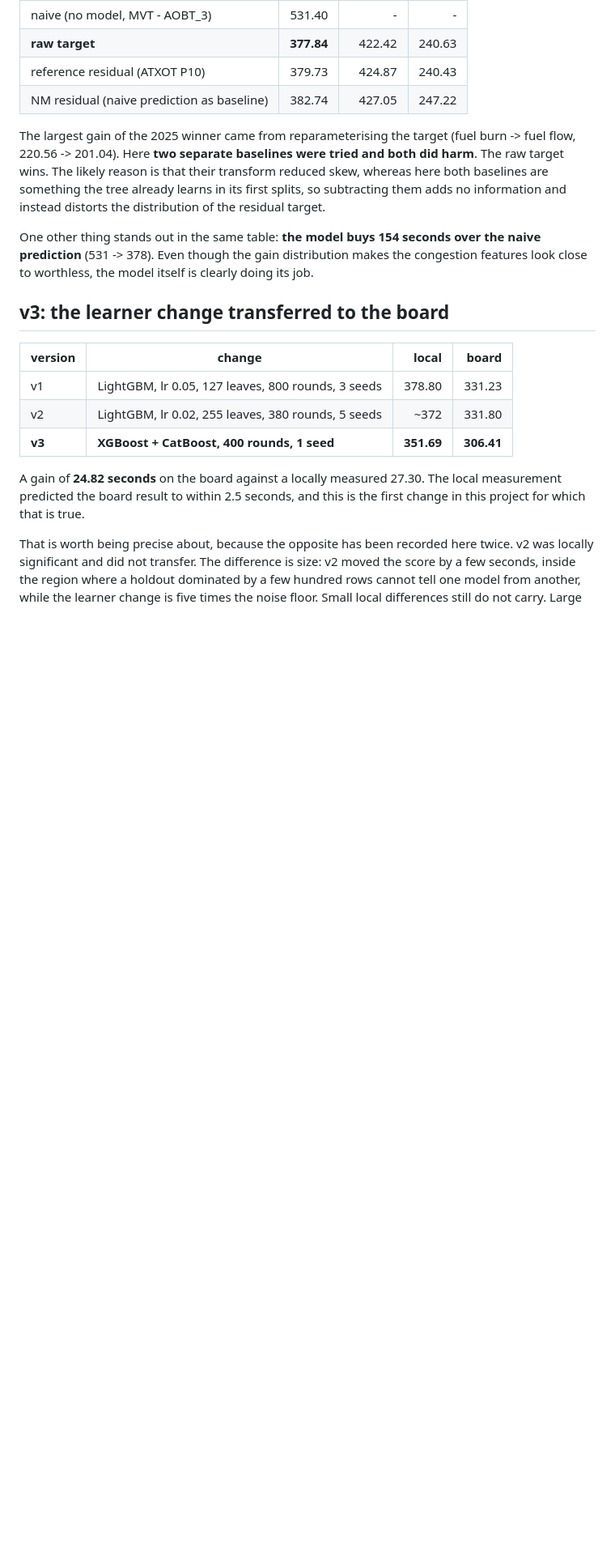
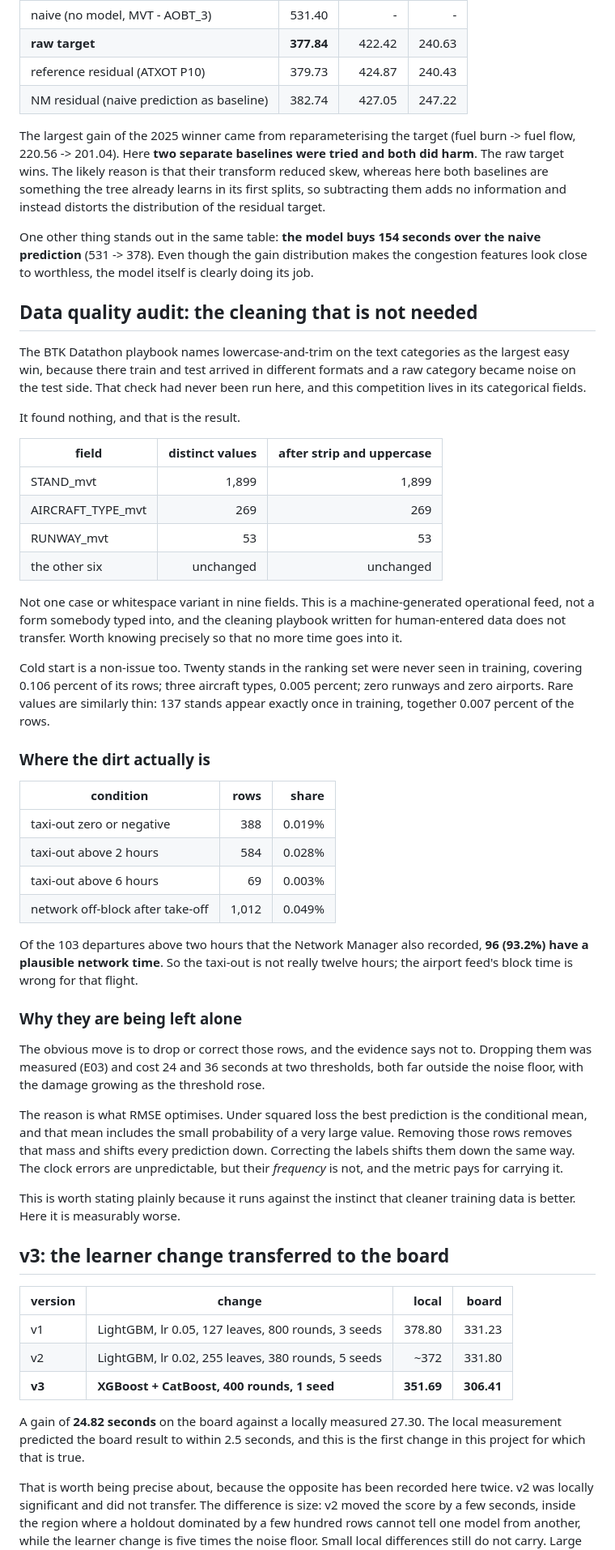
Before and after one commit to ahmetabdullahgultekin/prc-taxiout-2026, a Markdown page: docs/experiments.md, the part around the change. Shown at 81% size. Rendered like a GitHub page; blank space fills up the shorter version.

Commit message:
Audit the data quality; the cleaning this problem needs is none
The playbook from a previous competition names lowercase-and-trim on text
categories as the largest easy win. That check had never been run here and it
found nothing: not one case or whitespace variant across nine fields, 1,899
stands and 269 aircraft types included. This is a machine-generated operational
feed, not a form somebody typed into.

Cold start is a non-issue as well. Twenty stands in the ranking set were never
seen in training, 0.106 percent of its rows; three aircraft types, 0.005
percent; zero runways, zero airports.

The dirt is in the labels. 388 training departures have a taxi-out of zero or
less and 584 are above two hours. Of the 103 above two hours that the Network
Manager also recorded, 96 have a plausible network time, so the airport feed's
block time is the wrong field rather than the taxi-out being twelve hours.

They are staying. Dropping them was measured and cost 24 and 36 seconds at two
thresholds. Under squared loss the best prediction is the conditional mean, and
that mean carries the small probability of a very large value; removing those
rows removes the mass and shifts every prediction down. Correcting the labels
would shift them the same way. The errors are unpredictable but their frequency
is not, and the metric pays for carrying it.

Worth writing down because it runs against the instinct that cleaner training
data is better. Here it is measurably worse.

```diff
--- a/docs/experiments.md
+++ b/docs/experiments.md
@@ -57,6 +57,60 @@ One other thing stands out in the same table: **the model buys 154 seconds over
 prediction** (531 -> 378). Even though the gain distribution makes the congestion features look
 close to worthless, the model itself is clearly doing its job.
 
+
+## Data quality audit: the cleaning that is not needed
+
+The BTK Datathon playbook names lowercase-and-trim on the text categories as the largest
+easy win, because there train and test arrived in different formats and a raw category
+became noise on the test side. That check had never been run here, and this competition
+lives in its categorical fields.
+
+It found nothing, and that is the result.
+
+| field | distinct values | after strip and uppercase |
+|---|---:|---:|
+| STAND_mvt | 1,899 | 1,899 |
+| AIRCRAFT_TYPE_mvt | 269 | 269 |
+| RUNWAY_mvt | 53 | 53 |
+| the other six | unchanged | unchanged |
+
+Not one case or whitespace variant in nine fields. This is a machine-generated
+operational feed, not a form somebody typed into, and the cleaning playbook written for
+human-entered data does not transfer. Worth knowing precisely so that no more time goes
+into it.
+
+Cold start is a non-issue too. Twenty stands in the ranking set were never seen in
+training, covering 0.106 percent of its rows; three aircraft types, 0.005 percent; zero
+runways and zero airports. Rare values are similarly thin: 137 stands appear exactly once
+in training, together 0.007 percent of the rows.
+
+### Where the dirt actually is
+
+| condition | rows | share |
+|---|---:|---:|
+| taxi-out zero or negative | 388 | 0.019% |
+| taxi-out above 2 hours | 584 | 0.028% |
+| taxi-out above 6 hours | 69 | 0.003% |
+| network off-block after take-off | 1,012 | 0.049% |
+
+Of the 103 departures above two hours that the Network Manager also recorded, **96
+(93.2%) have a plausible network time**. So the taxi-out is not really twelve hours; the
+airport feed's block time is wrong for that flight.
+
+### Why they are being left alone
+
+The obvious move is to drop or correct those rows, and the evidence says not to.
+Dropping them was measured (E03) and cost 24 and 36 seconds at two thresholds, both far
+outside the noise floor, with the damage growing as the threshold rose.
+
+The reason is what RMSE optimises. Under squared loss the best prediction is the
+conditional mean, and that mean includes the small probability of a very large value.
+Removing those rows removes that mass and shifts every prediction down. Correcting the
+labels shifts them down the same way. The clock errors are unpredictable, but their
+*frequency* is not, and the metric pays for carrying it.
+
+This is worth stating plainly because it runs against the instinct that cleaner training
+data is better. Here it is measurably worse.
 
 ## v3: the learner change transferred to the board
 
```
Also changed, not shown: docs/facts.md (+9 -0 lines).
